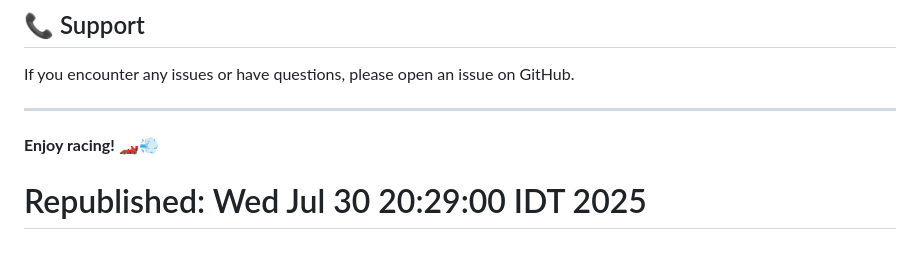
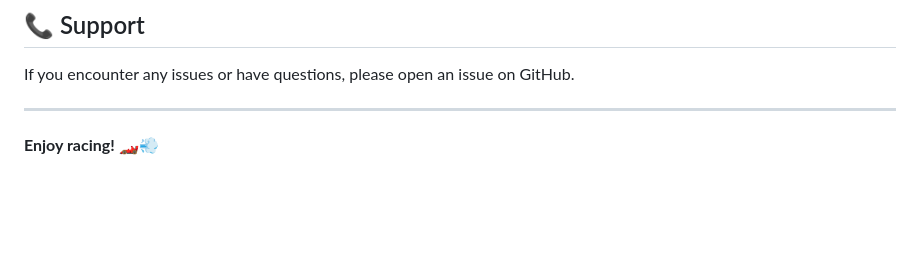
Before and after one commit to shaymark/car-racing-game, a Markdown page: README.md, the part around the change. Drawn GitHub-style; blank space fills up the shorter version.

Commit message:
Clean up README and finalize GitHub Pages deployment

```diff
--- a/README.md
+++ b/README.md
@@ -178,4 +178,3 @@ If you encounter any issues or have questions, please open an issue on GitHub.
 ---
 
 **Enjoy racing! 🏎️💨**
-# Republished: Wed Jul 30 20:29:00 IDT 2025
```
